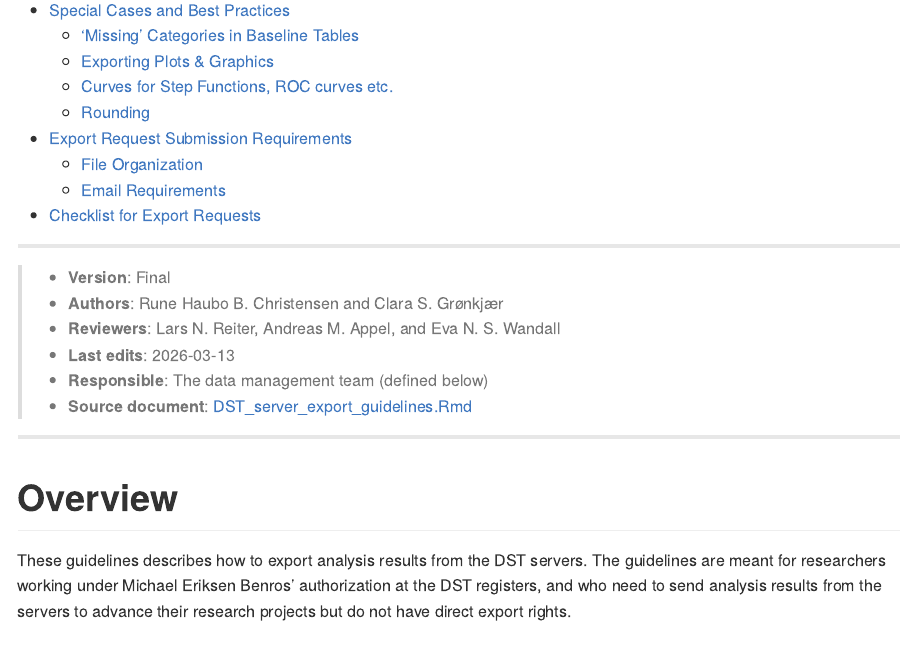
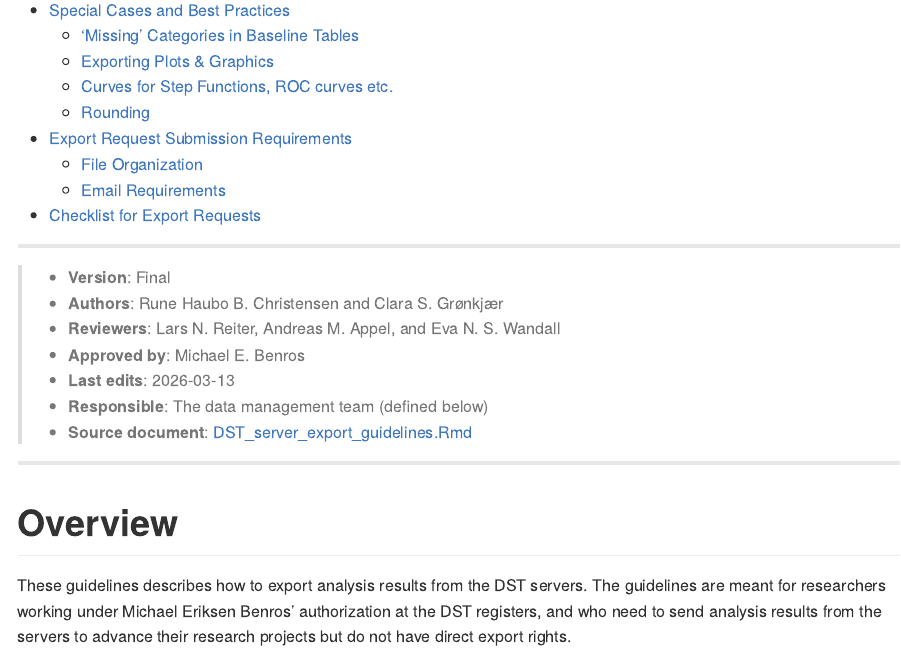
Before and after one commit to Biological-and-Precision-Psychiatry/Using-the-Danish-Registers, an R Markdown document (server_export/DST_server_export_guidelines.Rmd): the page in a window 1100 px wide, from 440 px down. The pictures show the output file server_export/DST_server_export_guidelines.md that the author committed with the source, drawn offline in the style of GitHub.

Commit message:
Michael reviewed and approved the doc by email today

```diff
--- a/server_export/DST_server_export_guidelines.Rmd
+++ b/server_export/DST_server_export_guidelines.Rmd
@@ -23,7 +23,7 @@ knitr::opts_chunk$set(
 > -   **Version**: Final
 > -   **Authors**: Rune Haubo B. Christensen and Clara S. Grønkjær
 > -   **Reviewers**: Lars N. Reiter, Andreas M. Appel, and Eva N. S. Wandall
-<!-- > - **Approved by**: Michael E. Benros (version) -->
+> -   **Approved by**: Michael E. Benros
 > -   **Last edits**: `r Sys.Date()`
 > -   **Responsible**: The data management team (defined below)
 > -   **Source document**: [DST_server_export_guidelines.Rmd](/server_export/DST_server_export_guidelines.Rmd)
```
Also changed, not shown: server_export/DST_server_export_guidelines.md.
